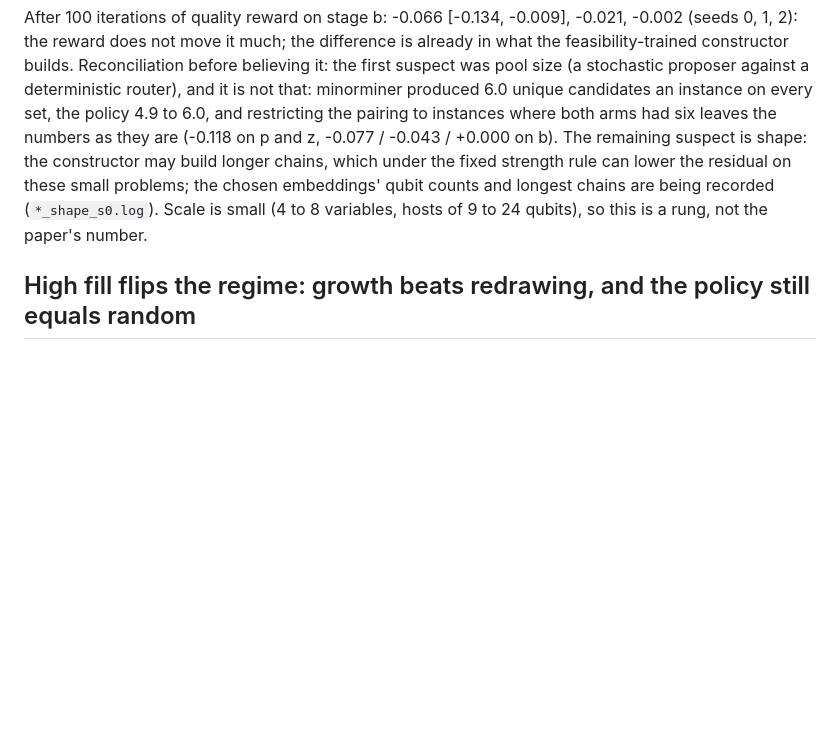
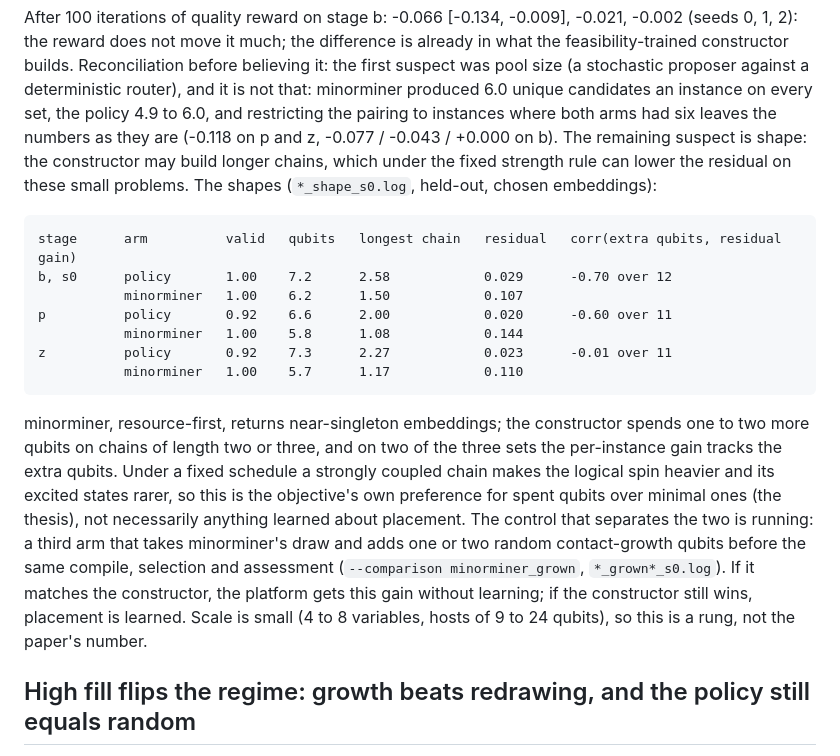
Before and after one commit to hydrogen1999/IsingFold, a Markdown page: STATUS.md, the part around the change. Rendered like a GitHub page; blank space fills up the shorter version.

Commit message:
feat: the constructor quality gain comes with one to two extra qubits and chains of two to three; grown-minorminer control launched
Co-Authored-By: Claude Opus 5 (1M context) <noreply@anthropic.com>
Claude-Session: https://claude.ai/code/session_01XbZpVWi3FW3Gr44wefohqn

```diff
--- a/STATUS.md
+++ b/STATUS.md
@@ -521,9 +521,27 @@ minorminer produced 6.0 unique candidates an instance on every set, the policy 4
 and restricting the pairing to instances where both arms had six leaves the numbers as they
 are (-0.118 on p and z, -0.077 / -0.043 / +0.000 on b). The remaining suspect is shape: the
 constructor may build longer chains, which under the fixed strength rule can lower the
-residual on these small problems; the chosen embeddings' qubit counts and longest chains
-are being recorded (`*_shape_s0.log`). Scale is small (4 to 8 variables, hosts of 9 to 24
-qubits), so this is a rung, not the paper's number.
+residual on these small problems. The shapes (`*_shape_s0.log`, held-out, chosen embeddings):
+
+    stage      arm          valid   qubits   longest chain   residual   corr(extra qubits, residual gain)
+    b, s0      policy       1.00    7.2      2.58            0.029      -0.70 over 12
+               minorminer   1.00    6.2      1.50            0.107
+    p          policy       0.92    6.6      2.00            0.020      -0.60 over 11
+               minorminer   1.00    5.8      1.08            0.144
+    z          policy       0.92    7.3      2.27            0.023      -0.01 over 11
+               minorminer   1.00    5.7      1.17            0.110
+
+minorminer, resource-first, returns near-singleton embeddings; the constructor spends one
+to two more qubits on chains of length two or three, and on two of the three sets the
+per-instance gain tracks the extra qubits. Under a fixed schedule a strongly coupled chain
+makes the logical spin heavier and its excited states rarer, so this is the objective's
+own preference for spent qubits over minimal ones (the thesis), not necessarily anything
+learned about placement. The control that separates the two is running: a third arm that
+takes minorminer's draw and adds one or two random contact-growth qubits before the same
+compile, selection and assessment (`--comparison minorminer_grown`, `*_grown*_s0.log`).
+If it matches the constructor, the platform gets this gain without learning; if the
+constructor still wins, placement is learned. Scale is small (4 to 8 variables, hosts of 9
+to 24 qubits), so this is a rung, not the paper's number.
 
 ## High fill flips the regime: growth beats redrawing, and the policy still equals random
 
```
